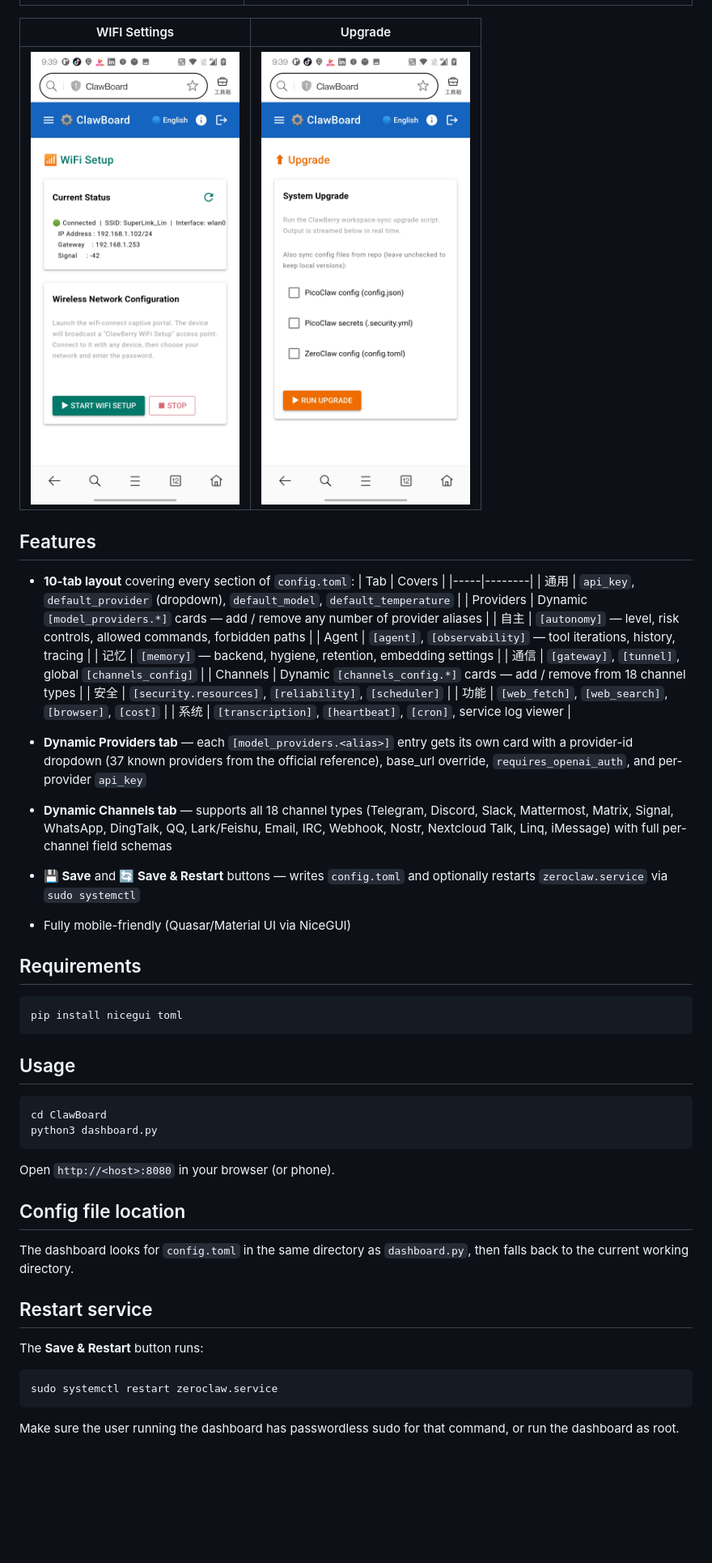
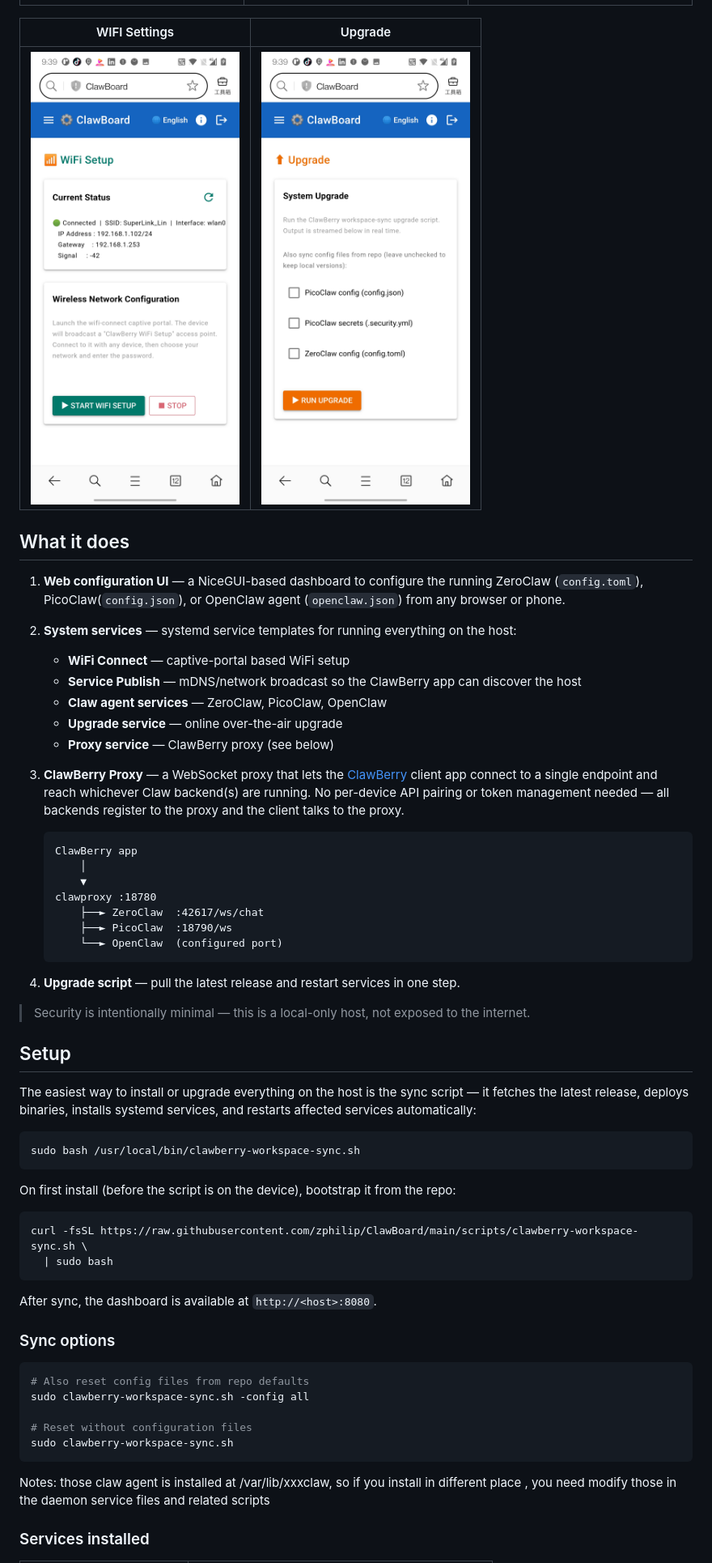
Before and after one commit to zphilip/ClawBoard, a Markdown page: README.md, the part around the change printed below. Shown: that part at 81% size. GitHub-like rendering; blank space fills up the shorter version.

Commit message:
upodate readme

````diff
--- a/README.md
+++ b/README.md
@@ -14,51 +22,58 @@ A mobile-friendly web dashboard and device-side toolkit for managing [ZeroClaw](
 
-## Features
+## What it does
 
-- **10-tab layout** covering every section of `config.toml`:
-  | Tab | Covers |
-  |-----|--------|
-  | 通用 | `api_key`, `default_provider` (dropdown), `default_model`, `default_temperature` |
-  | Providers | Dynamic `[model_providers.*]` cards — add / remove any number of provider aliases |
-  | 自主 | `[autonomy]` — level, risk controls, allowed commands, forbidden paths |
-  | Agent | `[agent]`, `[observability]` — tool iterations, history, tracing |
-  | 记忆 | `[memory]` — backend, hygiene, retention, embedding settings |
-  | 通信 | `[gateway]`, `[tunnel]`, global `[channels_config]` |
-  | Channels | Dynamic `[channels_config.*]` cards — add / remove from 18 channel types |
-  | 安全 | `[security.resources]`, `[reliability]`, `[scheduler]` |
-  | 功能 | `[web_fetch]`, `[web_search]`, `[browser]`, `[cost]` |
-  | 系统 | `[transcription]`, `[heartbeat]`, `[cron]`, service log viewer |
+1. **Web configuration UI** — a NiceGUI-based dashboard to configure the running ZeroClaw (`config.toml`), PicoClaw(`config.json`), or OpenClaw agent (`openclaw.json`) from any browser or phone.
 
-- **Dynamic Providers tab** — each `[model_providers.<alias>]` entry gets its own card with a provider-id dropdown (37 known providers from the official reference), base_url override, `requires_openai_auth`, and per-provider `api_key`
-- **Dynamic Channels tab** — supports all 18 channel types (Telegram, Discord, Slack, Mattermost, Matrix, Signal, WhatsApp, DingTalk, QQ, Lark/Feishu, Email, IRC, Webhook, Nostr, Nextcloud Talk, Linq, iMessage) with full per-channel field schemas
-- **💾 Save** and **🔄 Save & Restart** buttons — writes `config.toml` and optionally restarts `zeroclaw.service` via `sudo systemctl`
-- Fully mobile-friendly (Quasar/Material UI via NiceGUI)
+2. **System services** — systemd service templates for running everything on the host:
+   - **WiFi Connect** — captive-portal based WiFi setup
+   - **Service Publish** — mDNS/network broadcast so the ClawBerry app can discover the host
+   - **Claw agent services** — ZeroClaw, PicoClaw, OpenClaw
+   - **Upgrade service** — online over-the-air upgrade
+   - **Proxy service** — ClawBerry proxy (see below)
 
-## Requirements
+3. **ClawBerry Proxy** — a WebSocket proxy that lets the [ClawBerry](https://github.com/zphilip/clawBerry) client app connect to a single endpoint and reach whichever Claw backend(s) are running. No per-device API pairing or token management needed — all backends register to the proxy and the client talks to the proxy.
 
-```
-pip install nicegui toml
+   ```
+   ClawBerry app
+       │
+       ▼
+   clawproxy :18780
+       ├──► ZeroClaw  :42617/ws/chat
+       ├──► PicoClaw  :18790/ws
+       └──► OpenClaw  (configured port)
+   ```
+
+4. **Upgrade script** — pull the latest release and restart services in one step.
+
+> Security is intentionally minimal — this is a local-only host, not exposed to the internet.
+
+## Setup
+
+The easiest way to install or upgrade everything on the host is the sync script — it fetches the latest release, deploys binaries, installs systemd services, and restarts affected services automatically:
+
+```bash
+sudo bash /usr/local/bin/clawberry-workspace-sync.sh
 ```
 
-## Usage
+On first install (before the script is on the device), bootstrap it from the repo:
 
 ```bash
-cd ClawBoard
-python3 dashboard.py
+curl -fsSL https://raw.githubusercontent.com/zphilip/ClawBoard/main/scripts/clawberry-workspace-sync.sh \
+  | sudo bash
 ```
 
-Open `http://<host>:8080` in your browser (or phone).
+After sync, the dashboard is available at `http://<host>:8080`.
 
-## Config file location
-
-The dashboard looks for `config.toml` in the same directory as `dashboard.py`, then falls back to the current working directory.
-
-## Restart service
-
-The **Save & Restart** button runs:
+### Sync options
 
 ```bash
-sudo systemctl restart zeroclaw.service
+# Also reset config files from repo defaults
+sudo clawberry-workspace-sync.sh -config all
+
+# Reset without configuration files
+sudo clawberry-workspace-sync.sh
 ```
+Notes: those claw agent is installed at /var/lib/xxxclaw, so if you install in different place , you need modify those in the daemon service files and related scripts
 
-Make sure the user running the dashboard has passwordless sudo for that command, or run the dashboard as root.
+### Services installed
 
````
Also changed, not shown: other parts of README.md (+25 -94 lines), assets/微信图片_20260427202512.jpg (added), assets/微信图片_20260427202531.jpg (added).
